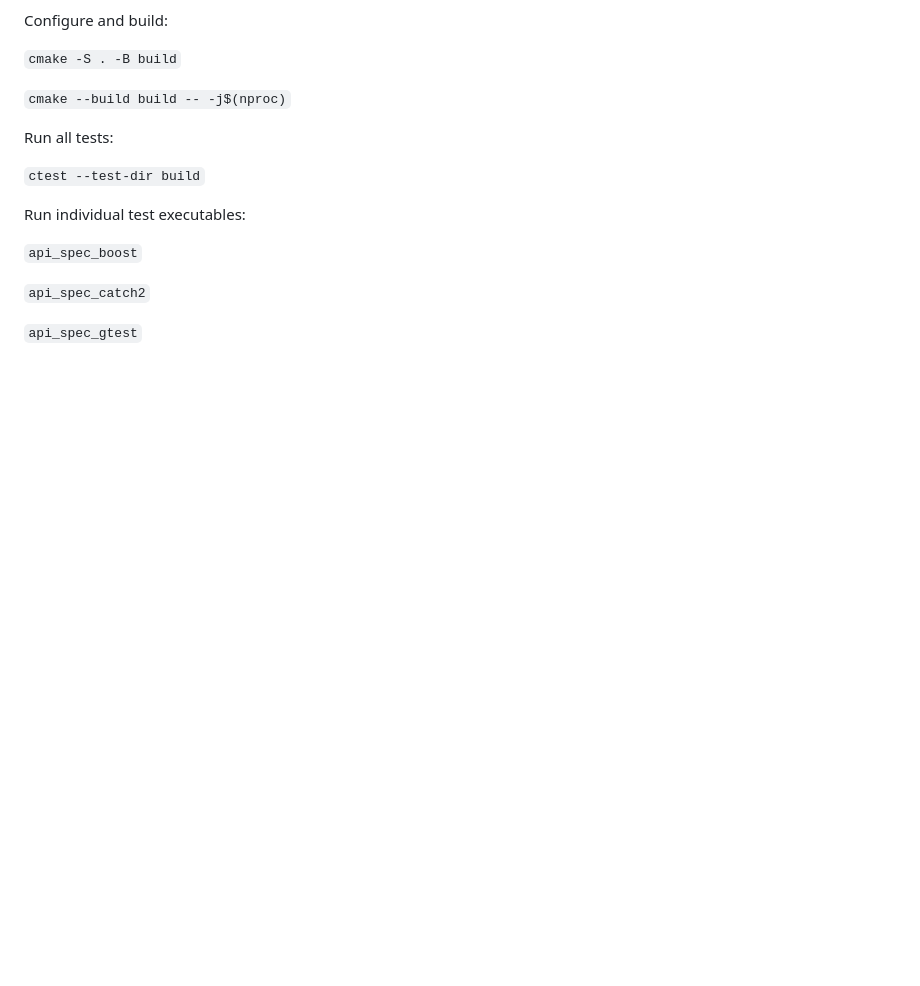
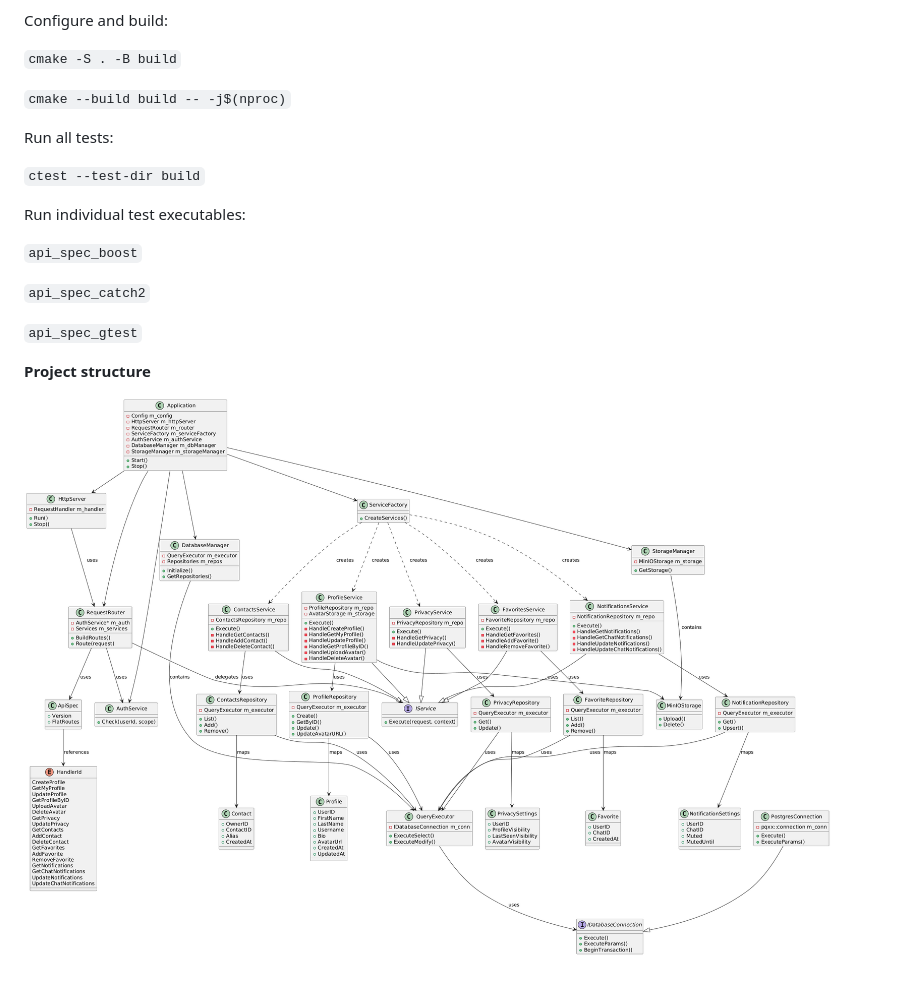
Before and after one commit to MsngrBackend/ProfileService-CPP, a Markdown page: README.md, the part around one of its changes. GitHub-like rendering; pictures changed too: docs/simple.png (added); blank space fills up the shorter version.

````diff
--- a/README.md
+++ b/README.md
@@ -24,3 +25,7 @@ Run individual test executables:
 ```api_spec_catch2```
 
 ```api_spec_gtest```
+
+**Project structure**
+
+![Project diagram](docs/simple.png)
````
Also changed, not shown: other parts of README.md (+4 -3 lines), 1 other file.
